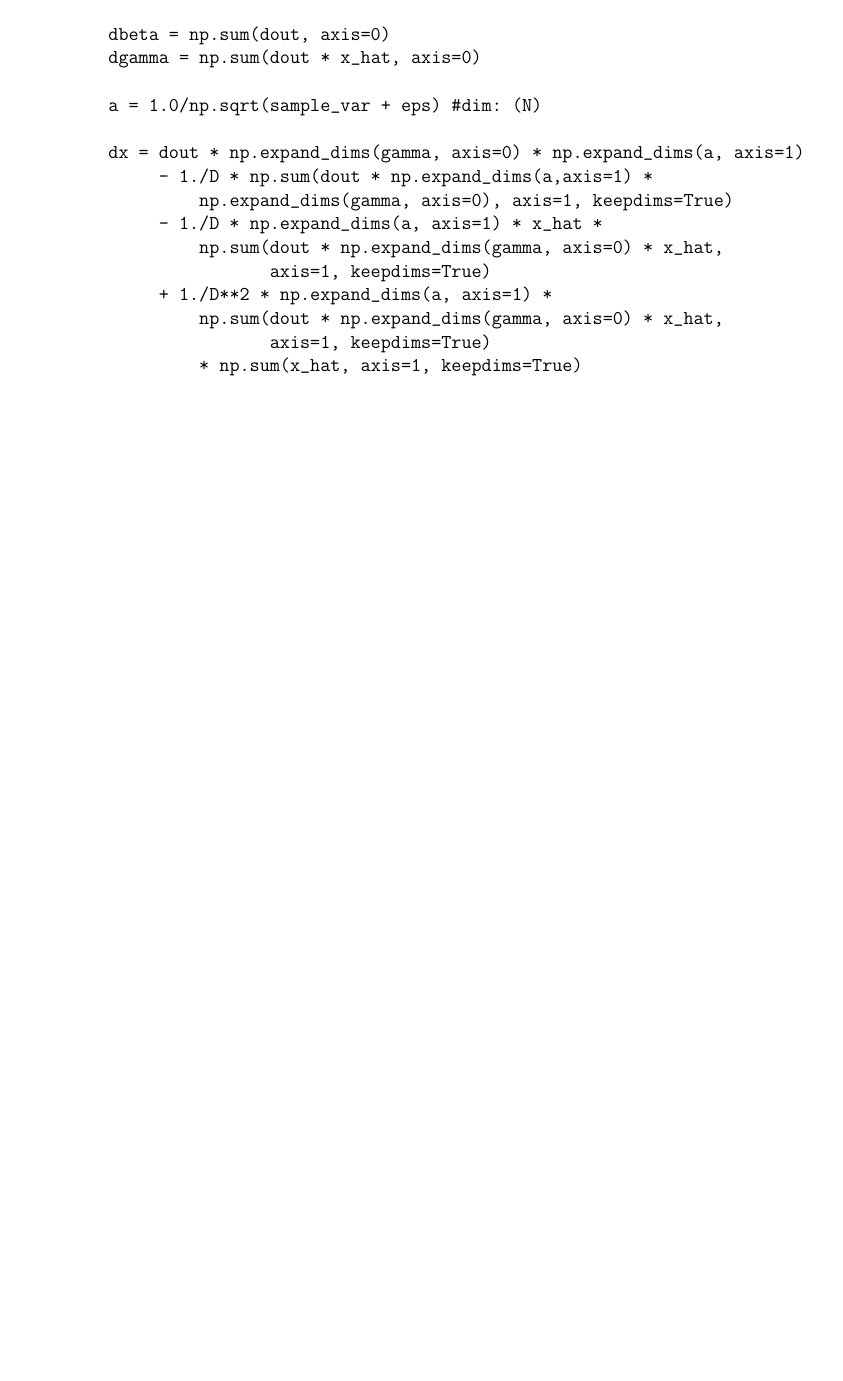
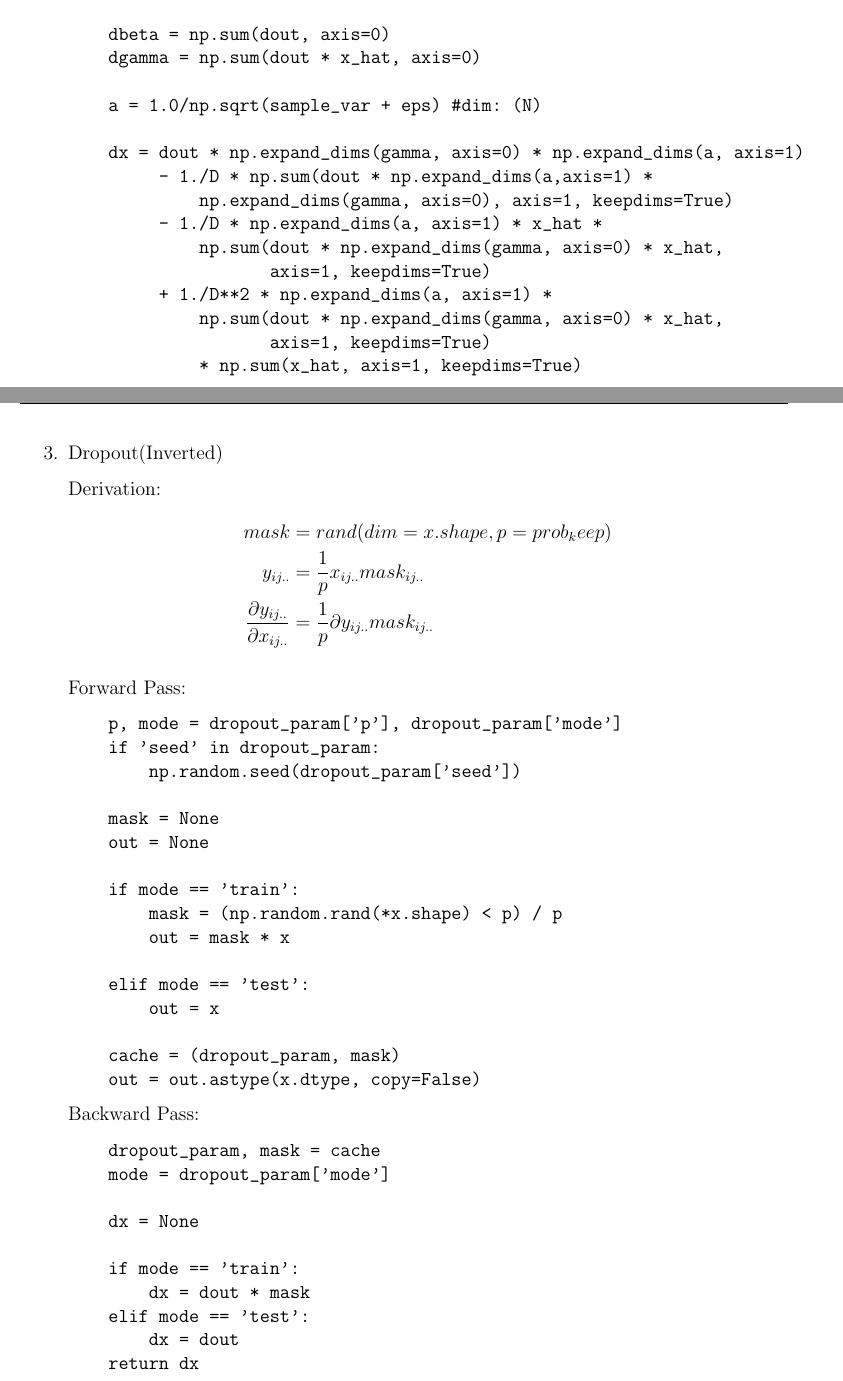
Before and after one commit to clearlycloudy/notes_ml, a LaTeX document (notes.tex): part of page 4 of 4 before the commit and two parts of pages 4 and 5 of 6 after it, the two joined at a grey line, cut so that both start at the same text, the shorter picture padded with empty space. Compiled offline with pdfLaTeX.

Commit message:
added: weight initialization, dropout

```diff
--- a/notes.tex
+++ b/notes.tex
@@ -182,3 +182,50 @@
              * np.sum(x_hat, axis=1, keepdims=True)
 \end{verbatim}
 
+  \pagebreak
+
+\item Dropout(Inverted)
+
+  Derivation:
+  \begin{align*}
+    mask &= rand(dim=x.shape, p=prob_keep)\\
+    y_{ij..} &= \frac{1}{p} x_{ij..} mask_{ij..}\\
+    \frac{\partial y_{ij..}}{\partial x_{ij..}} &= \frac{1}{p} \partial y_{ij..} mask_{ij..}
+  \end{align*}
+
+  Forward Pass:
+\begin{verbatim}
+    p, mode = dropout_param['p'], dropout_param['mode']
+    if 'seed' in dropout_param:
+        np.random.seed(dropout_param['seed'])
+
+    mask = None
+    out = None
+
+    if mode == 'train':
+        mask = (np.random.rand(*x.shape) < p) / p
+        out = mask * x
+
+    elif mode == 'test':
+        out = x
+
+    cache = (dropout_param, mask)
+    out = out.astype(x.dtype, copy=False)
+\end{verbatim}
+
+  Backward Pass:
+
+\begin{verbatim}
+    dropout_param, mask = cache
+    mode = dropout_param['mode']
+
+    dx = None
+
+    if mode == 'train':
+        dx = dout * mask
+    elif mode == 'test':
+        dx = dout
+    return dx
+\end{verbatim}
+
+  \pagebreak
```
Also changed, not shown: notes.pdf, notes.tex (14 more changed lines).
